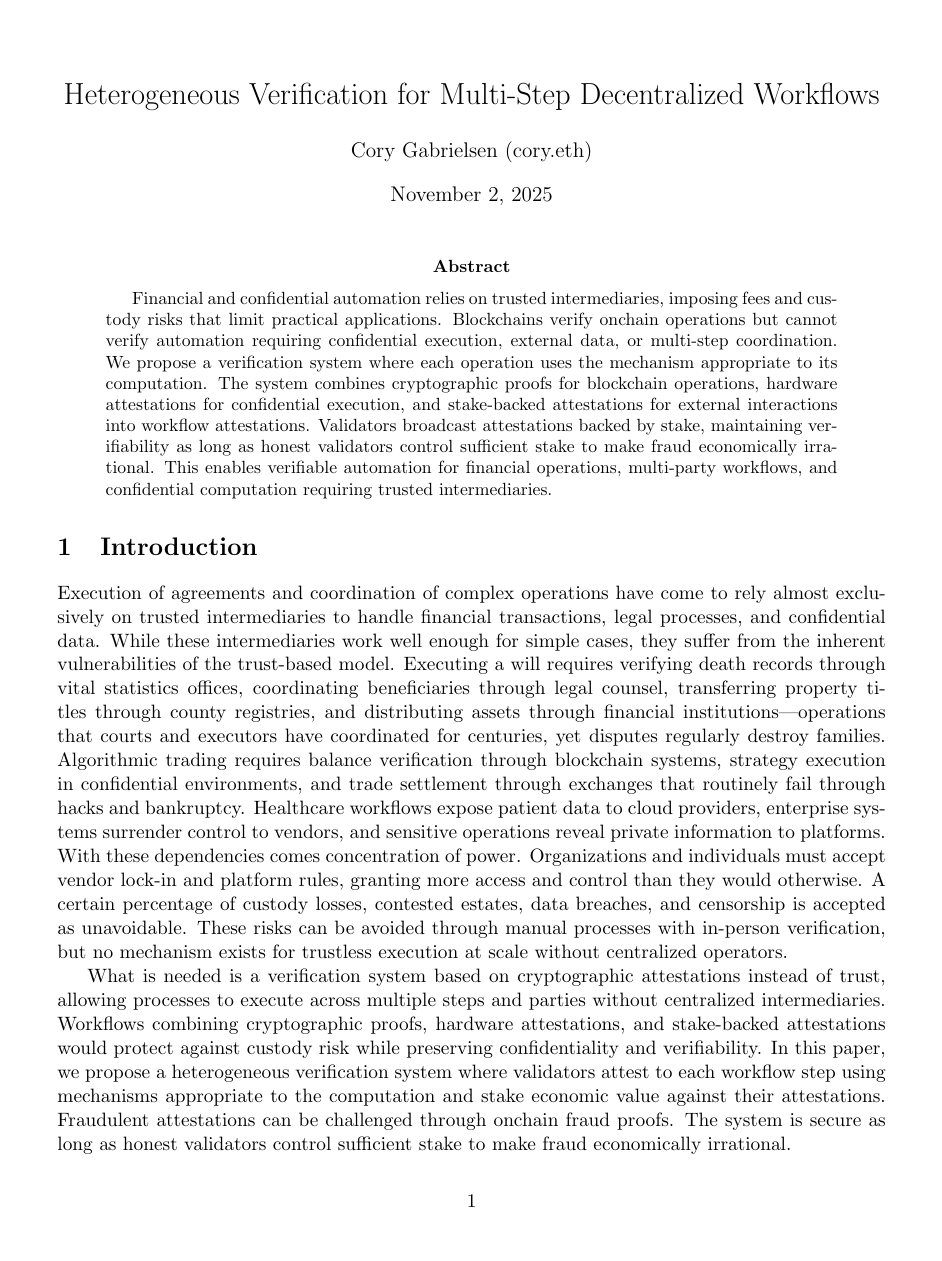
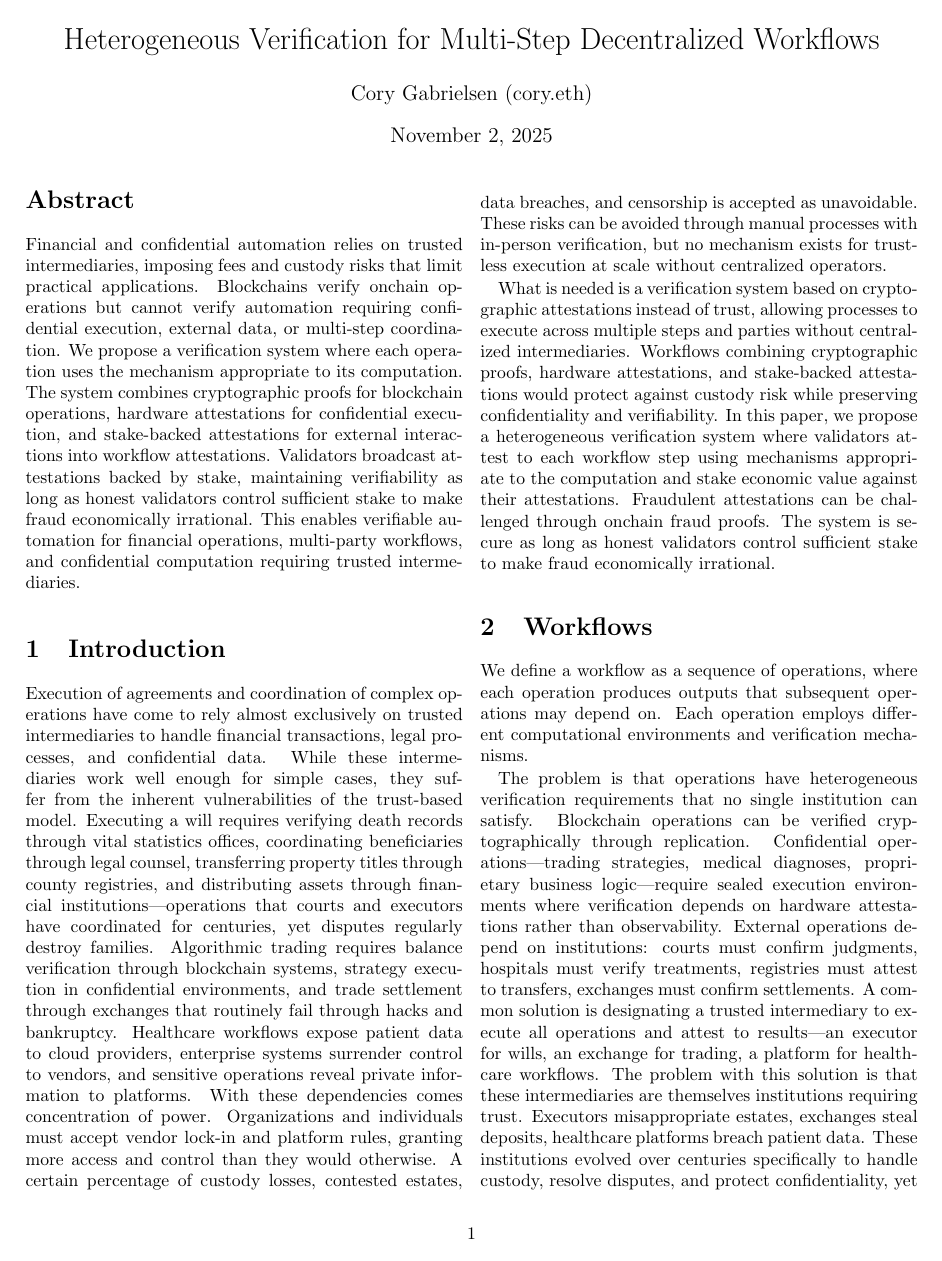
Before and after one commit to w3-io/whitepapers, a LaTeX paper (papers/tbd/whitepaper.tex): page 1 of 2. The pictures show the PDF file papers/tbd/whitepaper.pdf that the author committed with the source.

Commit message:
Surgical edit + Bitcoin formatting
Content edit: Remove redundant explanation in Section 2
- Tightened from 13 → 7 words
- 'cryptographic proofs provide this—any party can verify without trust'
  → 'cryptographic proofs provide this.'
- 'This' clearly references previous sentence, no need to repeat
- Saves ~6 words. Section 2 now ~268 words (Bitcoin: 300)
- Total savings: ~39 words across Sections 1 & 2

Format changes to match Bitcoin whitepaper:
- 11pt → 10pt font
- 1in → 0.75in margins
- Added twocolumn layout
- Now matches Bitcoin's visual density and reading experience

PDF is now 66KB vs previous 77KB (more efficient)

```diff
--- a/papers/tbd/whitepaper.tex
+++ b/papers/tbd/whitepaper.tex
@@ -1,5 +1,5 @@
-\documentclass[11pt]{article}
-\usepackage[margin=1in]{geometry}
+\documentclass[10pt,twocolumn]{article}
+\usepackage[margin=0.75in]{geometry}
 \usepackage{amsmath}
 \usepackage{graphicx}
 \usepackage{hyperref}
```
Also changed, not shown: papers/tbd/whitepaper.pdf, papers/tbd/whitepaper.tex (2 more changed lines).
